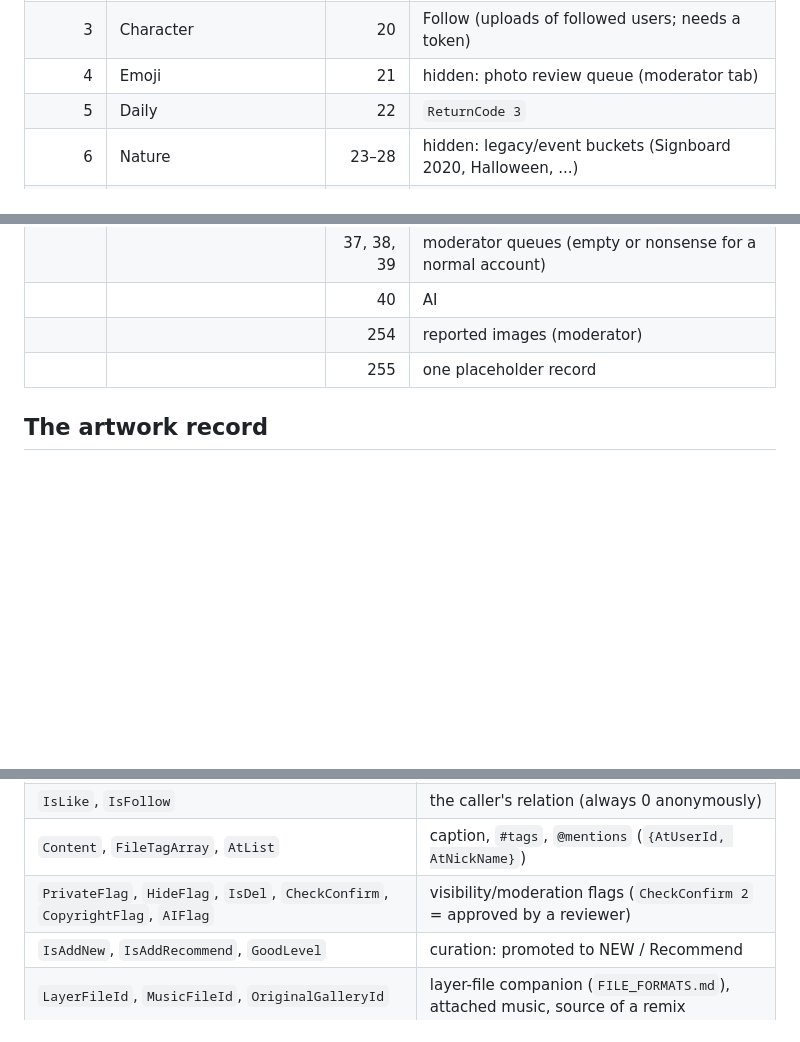
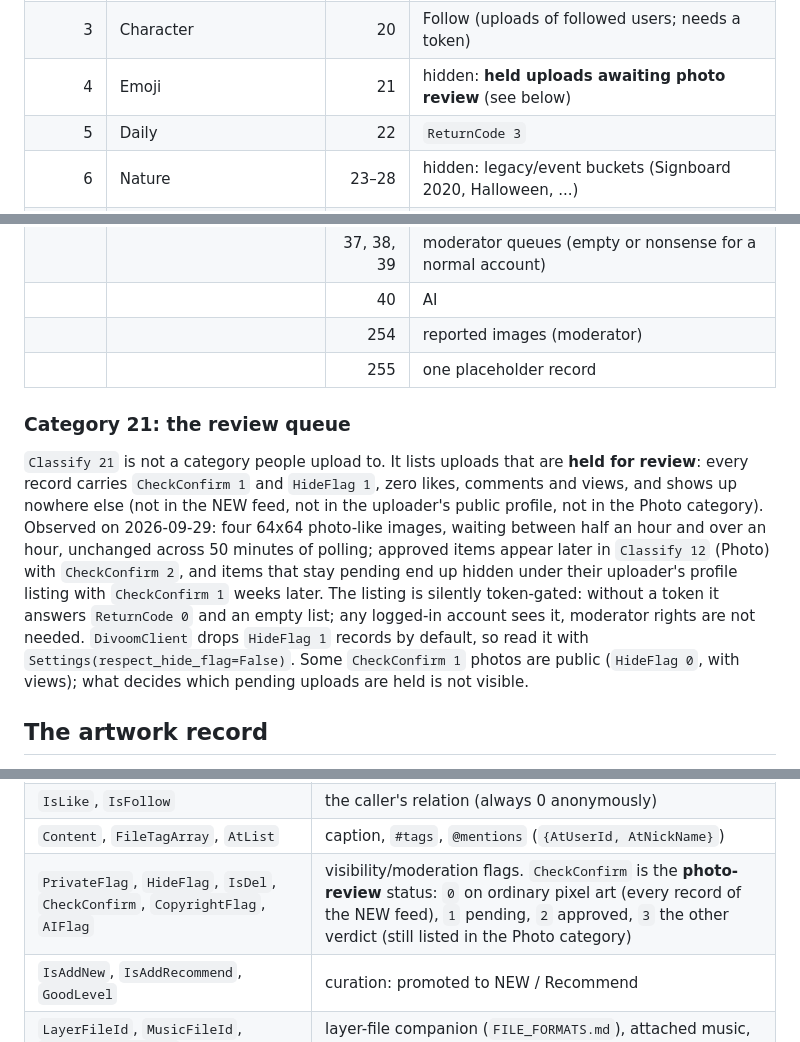
Before and after one commit to fabkury/servoom, a Markdown page: CLOUD_API.md, 3 parts joined by grey strips. Rendered like a GitHub page; blank space fills up the shorter version.

Commit message:
CLOUD_API: category 21 is the held-upload review queue; CheckConfirm is the photo-review status
Co-Authored-By: Claude Fable 5.1 <noreply@anthropic.com>

```diff
--- a/CLOUD_API.md
+++ b/CLOUD_API.md
@@ -93,7 +93,7 @@ the rows marked *hidden* were found by sweeping 0..40):
 | 1 | Default | 18 | Recommend |
 | 2 | hidden: LED text (`FileType 4`) | 19 | Planet (28-LED lamp artworks, `FileType 9`, `FileSize 8`) |
 | 3 | Character | 20 | Follow (uploads of followed users; needs a token) |
-| 4 | Emoji | 21 | hidden: photo review queue (moderator tab) |
+| 4 | Emoji | 21 | hidden: **held uploads awaiting photo review** (see below) |
 | 5 | Daily | 22 | `ReturnCode 3` |
 | 6 | Nature | 23–28 | hidden: legacy/event buckets (Signboard 2020, Halloween, ...) |
 | 7 | Icon | 29 | Pixel Coloring (fill game) |
@@ -109,6 +109,21 @@ the rows marked *hidden* were found by sweeping 0..40):
 | | | 254 | reported images (moderator) |
 | | | 255 | one placeholder record |
 
+### Category 21: the review queue
+
+`Classify 21` is not a category people upload to. It lists uploads that are **held for
+review**: every record carries `CheckConfirm 1` and `HideFlag 1`, zero likes, comments
+and views, and shows up nowhere else (not in the NEW feed, not in the uploader's public
+profile, not in the Photo category). Observed on 2026-09-29: four 64x64 photo-like
+images, waiting between half an hour and over an hour, unchanged across 50 minutes of
+polling; approved items appear later in `Classify 12` (Photo) with `CheckConfirm 2`, and
+items that stay pending end up hidden under their uploader's profile listing with
+`CheckConfirm 1` weeks later. The listing is silently token-gated: without a token it
+answers `ReturnCode 0` and an empty list; any logged-in account sees it, moderator rights
+are not needed. `DivoomClient` drops `HideFlag 1` records by default, so read it with
+`Settings(respect_hide_flag=False)`. Some `CheckConfirm 1` photos are public
+(`HideFlag 0`, with views); what decides which pending uploads are held is not visible.
+
 ## The artwork record
 
 Every artwork listing (`FileList` items) carries the same record; `Cloud/GalleryInfo`
@@ -123,7 +138,7 @@ returns the same fields for one id. Verified field list:
 | `LikeCnt`, `CommentCnt`, `ShareCnt`, `WatchCnt` | counters |
 | `IsLike`, `IsFollow` | the caller's relation (always 0 anonymously) |
 | `Content`, `FileTagArray`, `AtList` | caption, `#tags`, `@mentions` (`{AtUserId, AtNickName}`) |
-| `PrivateFlag`, `HideFlag`, `IsDel`, `CheckConfirm`, `CopyrightFlag`, `AIFlag` | visibility/moderation flags (`CheckConfirm 2` = approved by a reviewer) |
+| `PrivateFlag`, `HideFlag`, `IsDel`, `CheckConfirm`, `CopyrightFlag`, `AIFlag` | visibility/moderation flags. `CheckConfirm` is the **photo-review** status: `0` on ordinary pixel art (every record of the NEW feed), `1` pending, `2` approved, `3` the other verdict (still listed in the Photo category) |
 | `IsAddNew`, `IsAddRecommend`, `GoodLevel` | curation: promoted to NEW / Recommend |
 | `LayerFileId`, `MusicFileId`, `OriginalGalleryId` | layer-file companion (`FILE_FORMATS.md`), attached music, source of a remix |
 | `FillGameScore`, `FillGameIsFinish` | Pixel Coloring game state |
```
